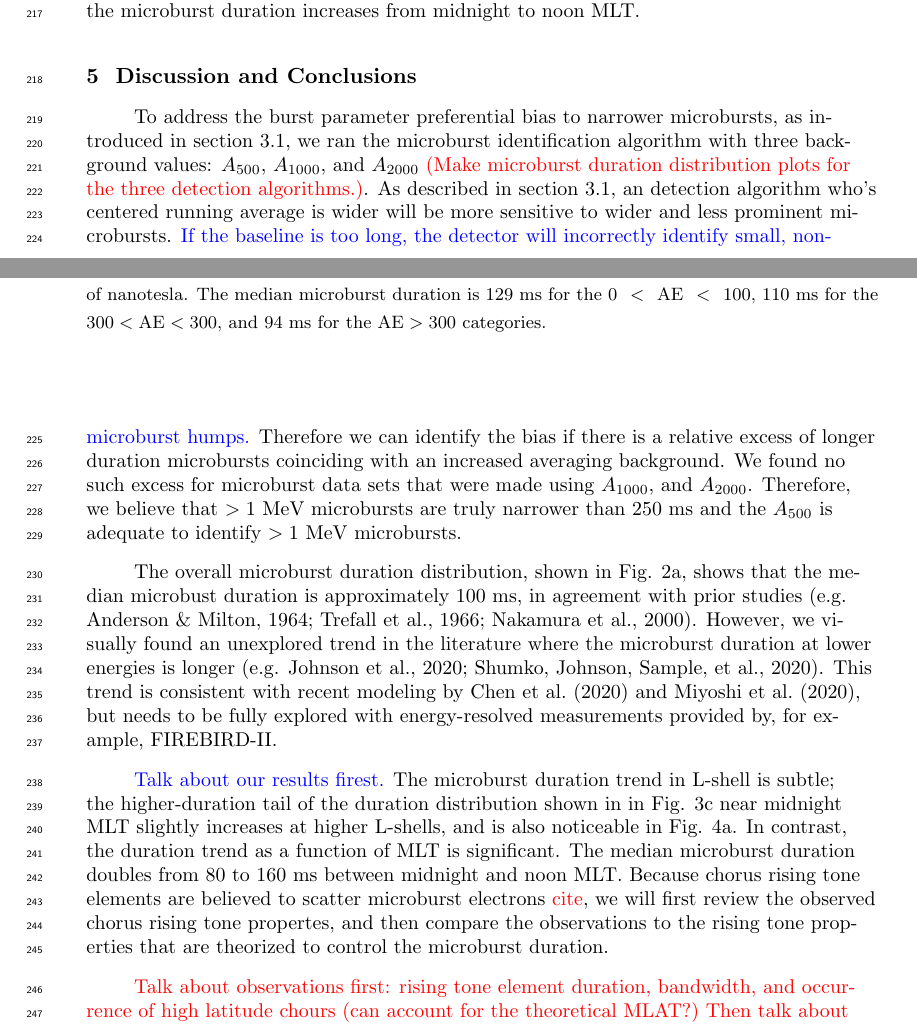
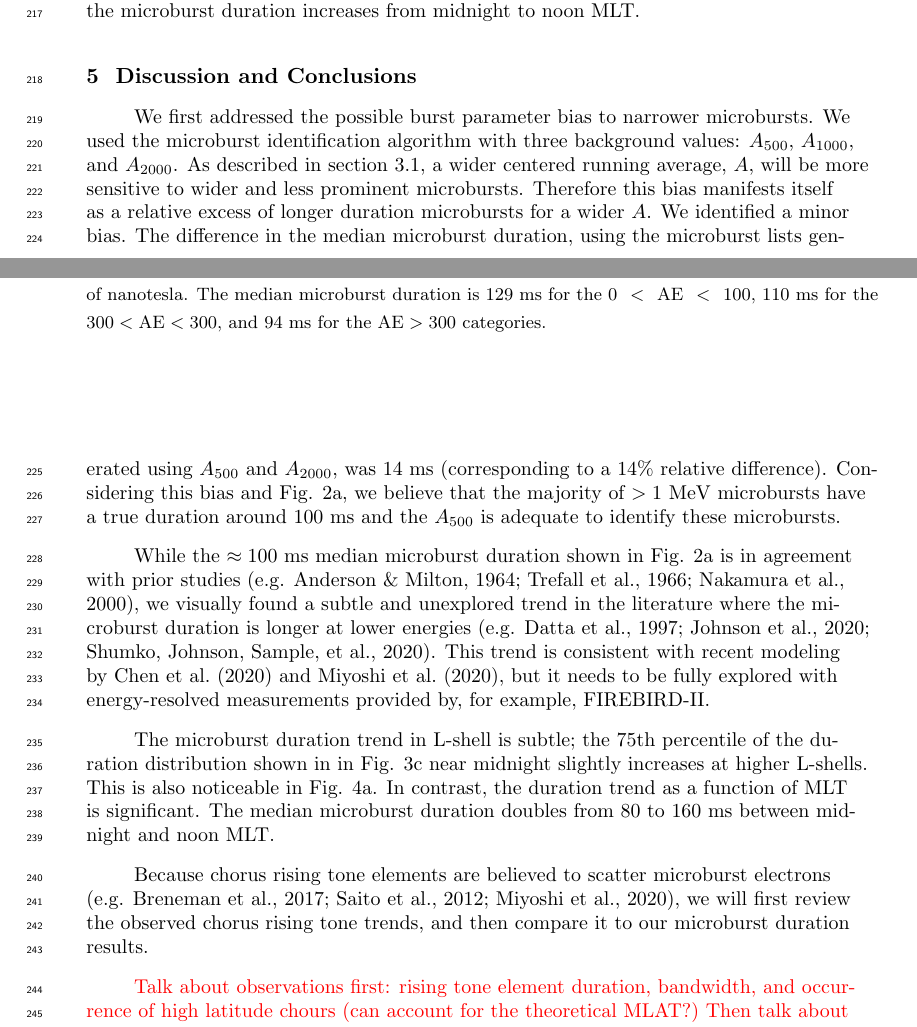
Before and after one commit to mshumko/sampex_microburst_widths, a LaTeX document (paper/shumko_sampex_microburst_durations_v00.tex): two parts of pages 6 and 7 of 12, joined at a grey line, cut so that both start at the same text. Compiled offline with pdfLaTeX.

Commit message:
fig2.py: Changed the catalog to be analyzed, almost everything stayed the same.
paper: Made edits in the discussion section.

```diff
--- a/paper/shumko_sampex_microburst_durations_v00.tex
+++ b/paper/shumko_sampex_microburst_durations_v00.tex
@@ -188,11 +188,13 @@ Figure \ref{fig3} shows that the microburst duration trend is almost identical f
 \end{figure}
 
 \section{Discussion and Conclusions}\label{discussion}
-To address the burst parameter preferential bias to narrower microbursts, as introduced in section \ref{microburst_id}, we ran the microburst identification algorithm with three background values: $A_{500}$, $A_{1000}$, and $A_{2000}$ \textcolor{red}{(Make microburst duration distribution plots for the three detection algorithms.)}. As described in section \ref{microburst_id}, an detection algorithm who's centered running average is wider will be more sensitive to wider and less prominent microbursts. \textcolor{blue}{If the baseline is too long, the detector will incorrectly identify small, non-microburst humps.} Therefore we can identify the bias if there is a relative excess of longer duration microbursts coinciding with an increased averaging background. We found no such excess for microburst data sets that were made using $A_{1000}$, and $A_{2000}$. Therefore, we believe that $>1$ MeV microbursts are truly narrower than 250 ms and the $A_{500}$ is adequate to identify $>1$ MeV microbursts.
+We first addressed the possible burst parameter bias to narrower microbursts. We used the microburst identification algorithm with three background values: $A_{500}$, $A_{1000}$, and $A_{2000}$. As described in section \ref{microburst_id}, a wider centered running average, $A$, will be more sensitive to wider and less prominent microbursts. Therefore this bias manifests itself as a relative excess of longer duration microbursts for a wider $A$. We identified a minor bias. The difference in the median microburst duration, using the microburst lists generated using $A_{500}$ and $A_{2000}$, was 14 ms (corresponding to a 14\% relative difference). Considering this bias and Fig. \ref{fig2}a, we believe that the majority of $>1$ MeV microbursts have a true duration around 100 ms and the $A_{500}$ is adequate to identify these microbursts.
 
-The overall microburst duration distribution, shown in Fig. \ref{fig2}a, shows that the median microbust duration is approximately 100 ms, in agreement with prior studies \cite<e.g.>{Anderson1964, Trefall1966, Nakamura2000}. However, we visually found an unexplored trend in the literature where the microburst duration at lower energies is longer \cite<e.g.>{Johnson2020, Shumko2020a}. This trend is consistent with recent modeling by \citeA{Chen2020} and \citeA{Miyoshi2020}, but needs to be fully explored with energy-resolved measurements provided by, for example, FIREBIRD-II.
+While the $\approx 100$ ms median microburst duration shown in Fig. \ref{fig2}a is in agreement with prior studies \cite<e.g.>{Anderson1964, Trefall1966, Nakamura2000}, we visually found a subtle and unexplored trend in the literature where the microburst duration is longer at lower energies \cite<e.g.>{Datta1997, Johnson2020, Shumko2020a}. This trend is consistent with recent modeling by \citeA{Chen2020} and \citeA{Miyoshi2020}, but it needs to be fully explored with energy-resolved measurements provided by, for example, FIREBIRD-II.
 
-\textcolor{blue}{Talk about our results firest.} The microburst duration trend in L-shell is subtle; the higher-duration tail of the duration distribution shown in in Fig. \ref{fig3}c near midnight MLT slightly increases at higher L-shells, and is also noticeable in Fig. \ref{fig4}a. In contrast, the duration trend as a function of MLT is significant. The median microburst duration doubles from 80 to 160 ms between midnight and noon MLT. Because chorus rising tone elements are believed to scatter microburst electrons \textcolor{red}{cite}, we will first review the observed chorus rising tone propertes, and then compare the observations to the rising tone properties that are theorized to control the microburst duration.
+The microburst duration trend in L-shell is subtle; the 75th percentile of the duration distribution shown in in Fig. \ref{fig3}c near midnight slightly increases at higher L-shells. This is also noticeable in Fig. \ref{fig4}a. In contrast, the duration trend as a function of MLT is significant. The median microburst duration doubles from 80 to 160 ms between midnight and noon MLT.
+
+Because chorus rising tone elements are believed to scatter microburst electrons \cite<e.g.>{Breneman2017, Saito2012, Miyoshi2020}, we will first review the observed chorus rising tone trends, and then compare it to our microburst duration results.
 
 \textcolor{red}{Talk about observations first: rising tone element duration, bandwidth, and occurrence of high latitude chours (can account for the theoretical MLAT?) Then talk about the theory.}
 
```
